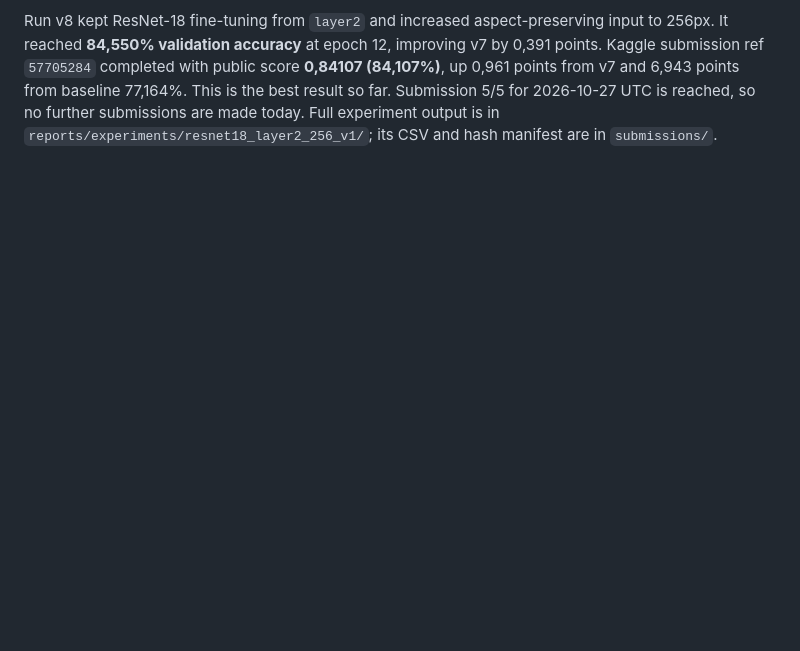
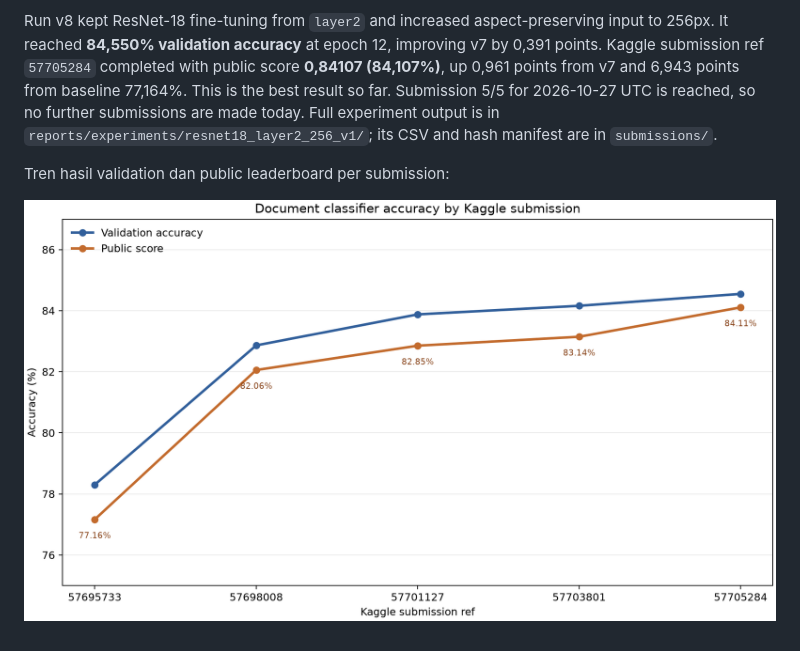
Before and after one commit to kkafi09/sml-cnn-model, a Markdown page: README.md, the part around the change. GitHub-like rendering; pictures changed too: reports/figures/submission_progress.png (added); blank space fills up the shorter version.

Commit message:
Chart validation and public score progress

```diff
--- a/README.md
+++ b/README.md
@@ -167,3 +167,7 @@ Run v6 menggunakan ResNet-18, padding untuk mempertahankan rasio halaman, dan au
 Run v7 fine-tuned ResNet-18 from `layer2`, with 224px aspect-preserving input, mild affine/color augmentation, learning rate `5e-5`, and no label smoothing. It reached **84,159% validation accuracy** at epoch 12, a 0,281-point improvement over v6. Kaggle submission ref `57703801` completed with public score **0,83145 (83,145%)**, improving the previous public best by 0,293 points and the baseline by 6,286 points. One corrupt training image (`train_08795`) was skipped. Full metrics are in `reports/experiments/resnet18_layer2_v1/`; its submission and hash manifest are in `submissions/`. Validation remains below the 85% stretch target, so the loop continues while observing the five-submission daily limit.
 
 Run v8 kept ResNet-18 fine-tuning from `layer2` and increased aspect-preserving input to 256px. It reached **84,550% validation accuracy** at epoch 12, improving v7 by 0,391 points. Kaggle submission ref `57705284` completed with public score **0,84107 (84,107%)**, up 0,961 points from v7 and 6,943 points from baseline 77,164%. This is the best result so far. Submission 5/5 for 2026-10-27 UTC is reached, so no further submissions are made today. Full experiment output is in `reports/experiments/resnet18_layer2_256_v1/`; its CSV and hash manifest are in `submissions/`.
+
+Tren hasil validation dan public leaderboard per submission:
+
+![Tren accuracy validation dan public leaderboard](reports/figures/submission_progress.png)
```
